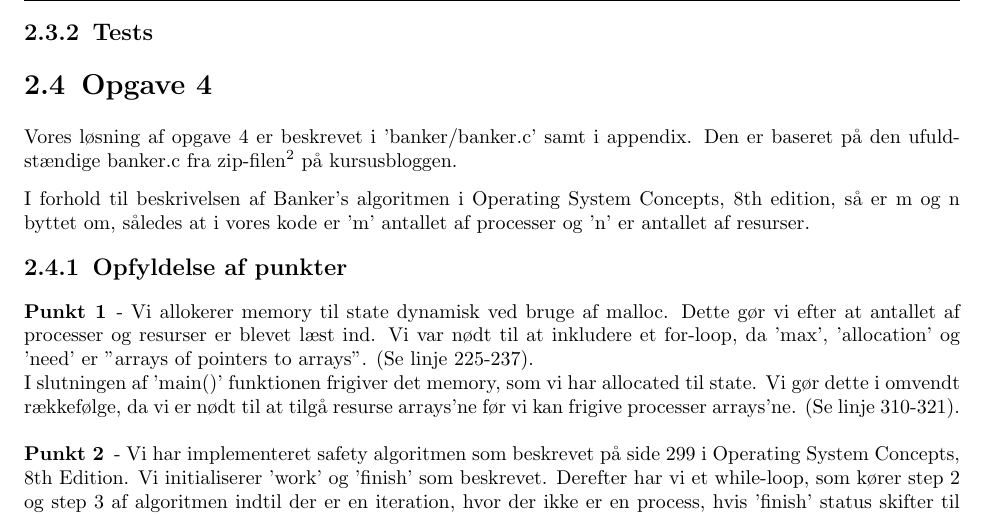
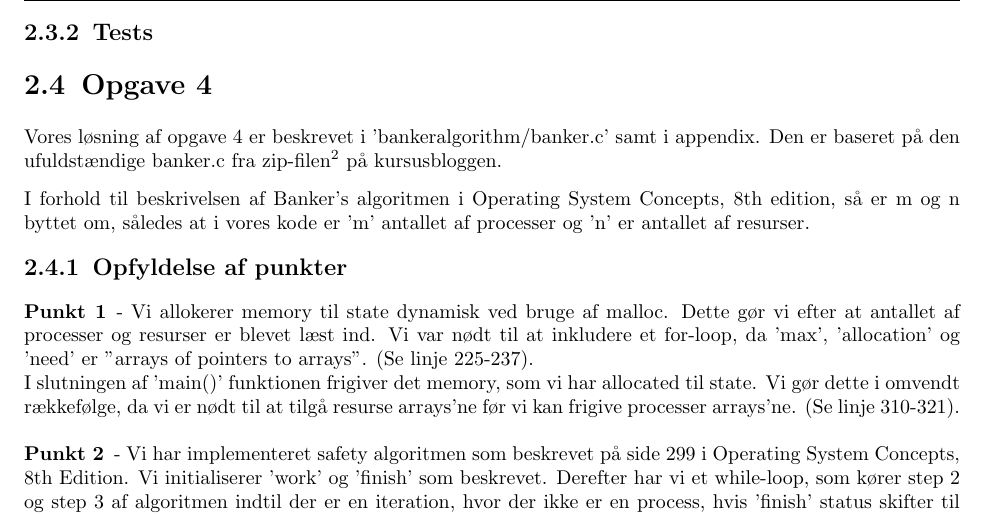
Before and after one commit to esfdk/BOSC, a LaTeX document (Reports/oo2report/MainReportFile.tex, which reads Reports/oo2report/Parts/MainPart.tex): part of page 9 of 33, cut so that both start at the same text. Compiled offline with pdfLaTeX.

Commit message:
fixed minor error

```diff
--- a/Reports/oo2report/Parts/MainPart.tex
+++ b/Reports/oo2report/Parts/MainPart.tex
@@ -125,7 +125,7 @@ I denne opgave har vi brugt 'pthread\_mutex\_t' objekter til at undgå problemer
 
 \section{Opgave 4}
 \label{O4}
-Vores løsning af opgave 4 er beskrevet i 'banker/banker.c' samt i appendix. Den er baseret på den ufuldstændige banker.c fra zip-filen\footnote{https://blog.itu.dk/BOSC-E2012/files/2012/10/banker.zip} på kursusbloggen.
+Vores løsning af opgave 4 er beskrevet i 'bankeralgorithm/banker.c' samt i appendix. Den er baseret på den ufuldstændige banker.c fra zip-filen\footnote{https://blog.itu.dk/BOSC-E2012/files/2012/10/banker.zip} på kursusbloggen.
 
 I forhold til beskrivelsen af Banker's algoritmen i Operating System Concepts, 8th edition, så er m og n byttet om, således at i vores kode er 'm' antallet af processer og 'n' er antallet af resurser.
 
```
Also changed, not shown: Reports/oo2report/MainReportFile.pdf.
